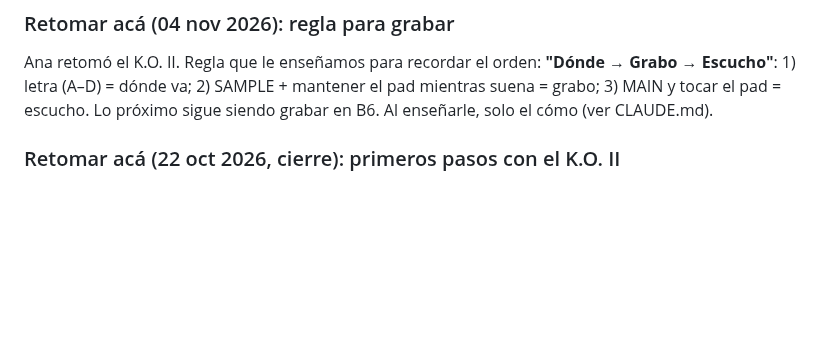
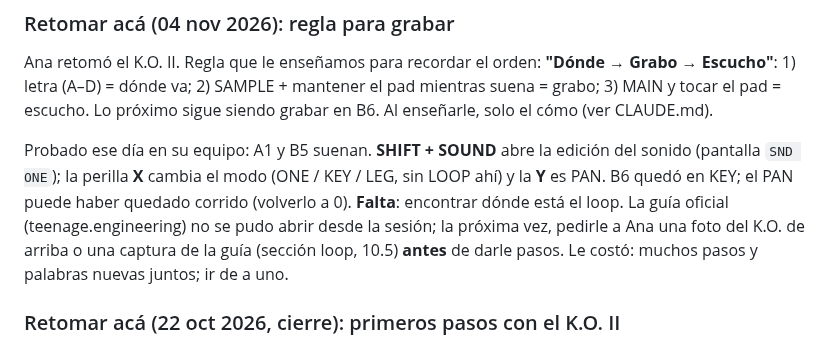
Before and after one commit to rawwwpower/deadwax, a Markdown page: EQUIPO.md, the part around the change. Rendered like a GitHub page; blank space fills up the shorter version.

Commit message:
EQUIPO: K.O. II, edición de sonido probada; falta ubicar el loop
Co-Authored-By: Claude Opus 5.5 <noreply@anthropic.com>
Claude-Session: https://claude.ai/code/session_016m5q8XqiM5N8EHf1FKRj21

```diff
--- a/EQUIPO.md
+++ b/EQUIPO.md
@@ -161,6 +161,14 @@ Ana retomó el K.O. II. Regla que le enseñamos para recordar el orden:
 pad mientras suena = grabo; 3) MAIN y tocar el pad = escucho. Lo próximo sigue
 siendo grabar en B6. Al enseñarle, solo el cómo (ver CLAUDE.md).
 
+Probado ese día en su equipo: A1 y B5 suenan. **SHIFT + SOUND** abre la edición del
+sonido (pantalla `SND ONE`); la perilla **X** cambia el modo (ONE / KEY / LEG, sin
+LOOP ahí) y la **Y** es PAN. B6 quedó en KEY; el PAN puede haber quedado corrido
+(volverlo a 0). **Falta**: encontrar dónde está el loop. La guía oficial
+(teenage.engineering) no se pudo abrir desde la sesión; la próxima vez, pedirle a Ana
+una foto del K.O. de arriba o una captura de la guía (sección loop, 10.5) **antes**
+de darle pasos. Le costó: muchos pasos y palabras nuevas juntos; ir de a uno.
+
 ### Retomar acá (22 oct 2026, cierre): primeros pasos con el K.O. II
 
 Ana actualizó el K.O. II de la 1.2.3 a la **2.5.1** y grabó su **primer sample** desde YouTube por USB en **B5**. Ya entiende:
```
